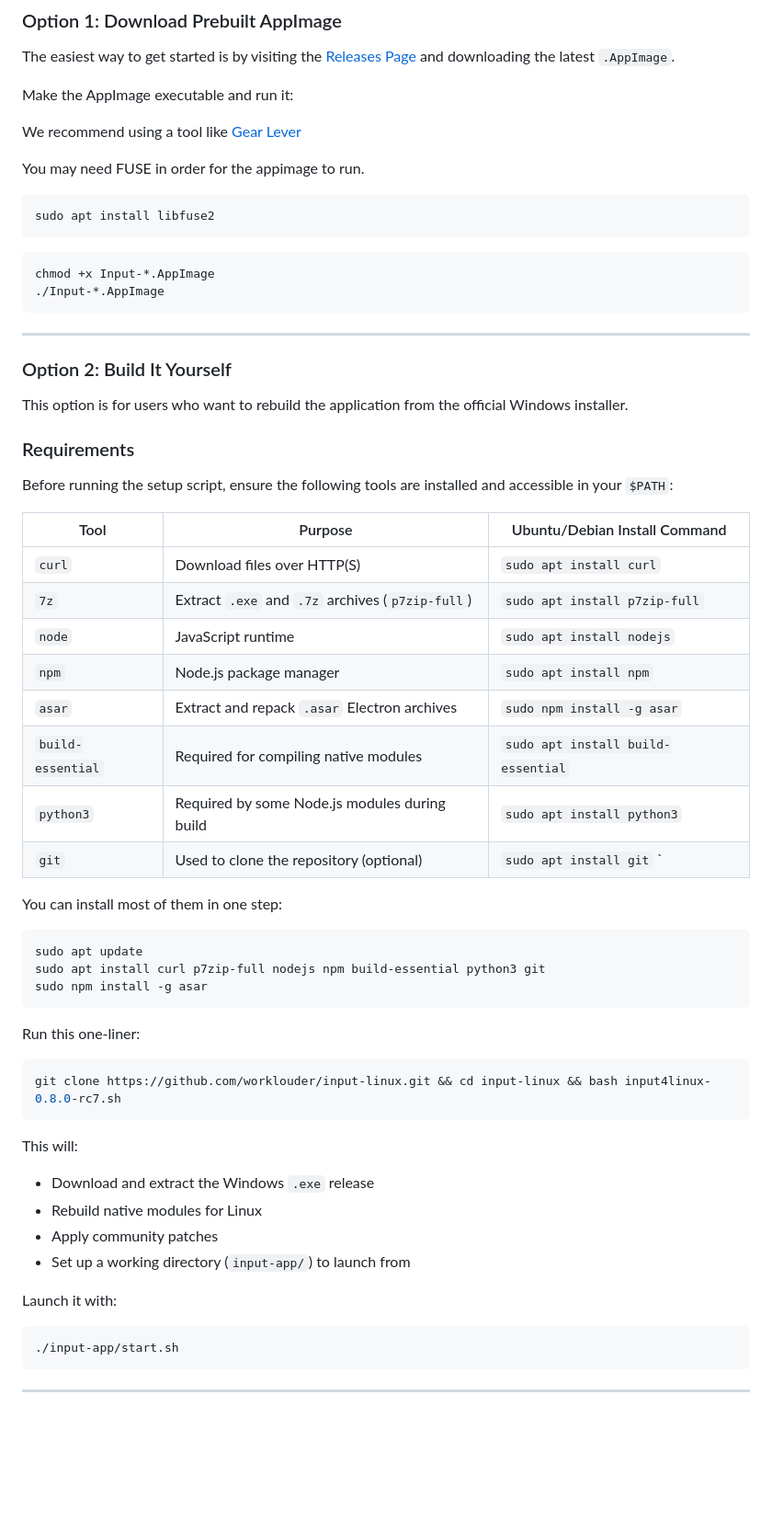
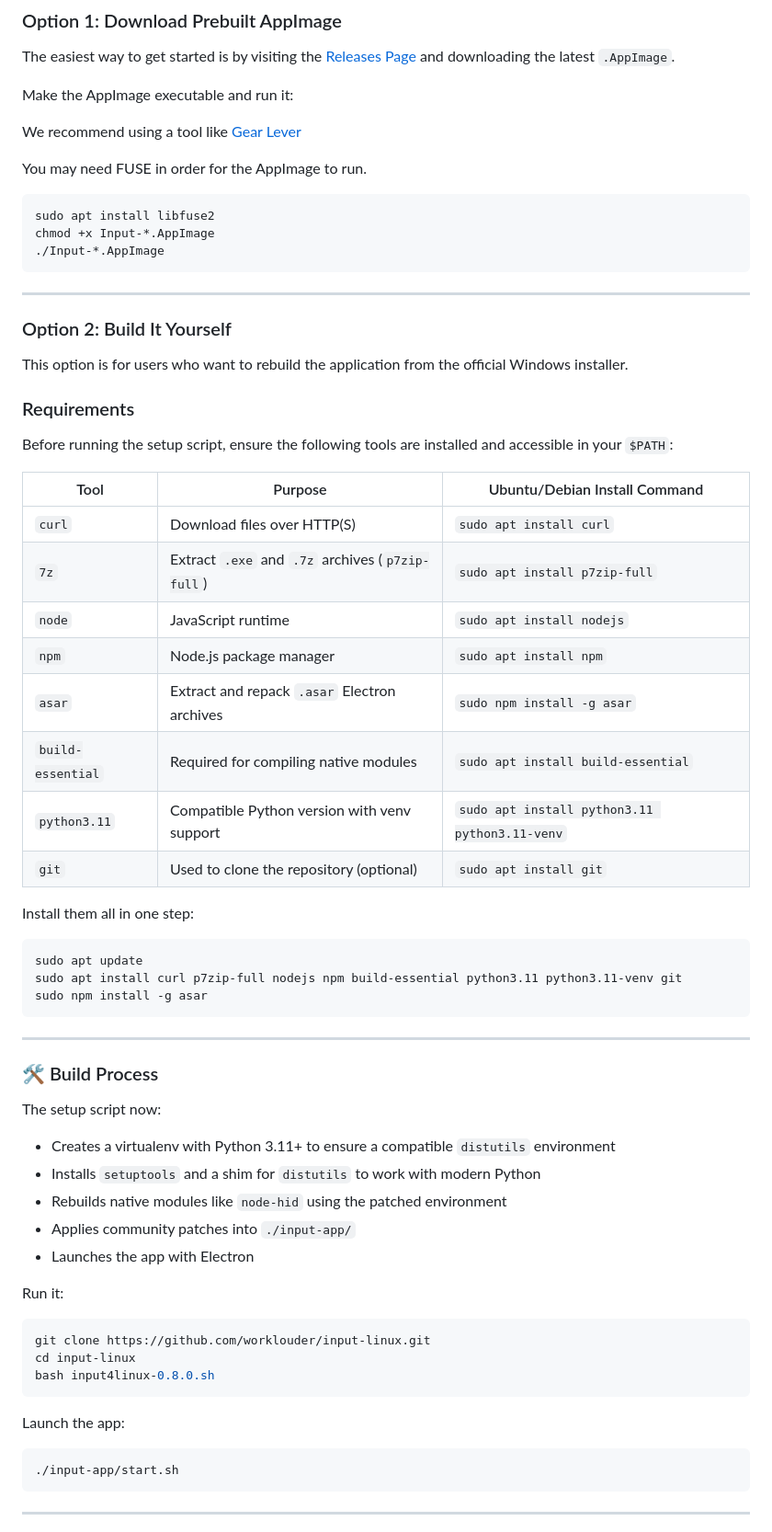
Before and after one commit to worklouder/input-linux, a Markdown page: README.md, the part around one of its changes. Shown at 92% size. GitHub-like rendering; blank space fills up the shorter version.

````diff
--- a/README.md
+++ b/README.md
@@ -29,12 +29,10 @@ Make the AppImage executable and run it:
 
 We recommend using a tool like [Gear Lever](https://flathub.org/apps/it.mijorus.gearlever)
 
-You may need FUSE in order for the appimage to run.
+You may need FUSE in order for the AppImage to run.
+
 ```bash
 sudo apt install libfuse2
-```
-
-```bash
 chmod +x Input-*.AppImage
 ./Input-*.AppImage
 ```
@@ -49,38 +47,46 @@ This option is for users who want to rebuild the application from the official W
 
 Before running the setup script, ensure the following tools are installed and accessible in your `$PATH`:
 
-| Tool             | Purpose                                         | Ubuntu/Debian Install Command               |
-|------------------|--------------------------------------------------|---------------------------------------------|
-| `curl`           | Download files over HTTP(S)                      | `sudo apt install curl`                     |
-| `7z`             | Extract `.exe` and `.7z` archives (`p7zip-full`) | `sudo apt install p7zip-full`               |
-| `node`           | JavaScript runtime                               | `sudo apt install nodejs`                   |
-| `npm`            | Node.js package manager                          | `sudo apt install npm`                      |
-| `asar`           | Extract and repack `.asar` Electron archives     | `sudo npm install -g asar`                  |
-| `build-essential`| Required for compiling native modules            | `sudo apt install build-essential`          |
-| `python3`        | Required by some Node.js modules during build    | `sudo apt install python3`                  |
-| `git`            | Used to clone the repository (optional)          | `sudo apt install git`                      `
+| Tool             | Purpose                                         | Ubuntu/Debian Install Command                         |
+|------------------|--------------------------------------------------|--------------------------------------------------------|
+| `curl`           | Download files over HTTP(S)                      | `sudo apt install curl`                               |
+| `7z`             | Extract `.exe` and `.7z` archives (`p7zip-full`) | `sudo apt install p7zip-full`                         |
+| `node`           | JavaScript runtime                               | `sudo apt install nodejs`                             |
+| `npm`            | Node.js package manager                          | `sudo apt install npm`                                |
+| `asar`           | Extract and repack `.asar` Electron archives     | `sudo npm install -g asar`                            |
+| `build-essential`| Required for compiling native modules            | `sudo apt install build-essential`                    |
+| `python3.11`     | Compatible Python version with venv support      | `sudo apt install python3.11 python3.11-venv`         |
+| `git`            | Used to clone the repository (optional)          | `sudo apt install git`                                |
 
-You can install most of them in one step:
+Install them all in one step:
 
 ```bash
 sudo apt update
-sudo apt install curl p7zip-full nodejs npm build-essential python3 git
+sudo apt install curl p7zip-full nodejs npm build-essential python3.11 python3.11-venv git
 sudo npm install -g asar
 ```
 
-Run this one-liner:
+---
+
+### 🛠️ Build Process
+
+The setup script now:
+
+- Creates a virtualenv with Python 3.11+ to ensure a compatible `distutils` environment
+- Installs `setuptools` and a shim for `distutils` to work with modern Python
+- Rebuilds native modules like `node-hid` using the patched environment
+- Applies community patches into `./input-app/`
+- Launches the app with Electron
+
+Run it:
 
 ```bash
-git clone https://github.com/worklouder/input-linux.git && cd input-linux && bash input4linux-0.8.0-rc7.sh
+git clone https://github.com/worklouder/input-linux.git
+cd input-linux
+bash input4linux-0.8.0.sh
 ```
 
-This will:
-- Download and extract the Windows `.exe` release
-- Rebuild native modules for Linux
-- Apply community patches
-- Set up a working directory (`input-app/`) to launch from
-
-Launch it with:
+Launch the app:
 
 ```bash
 ./input-app/start.sh
````
Also changed, not shown: other parts of README.md (+6 -3 lines).
